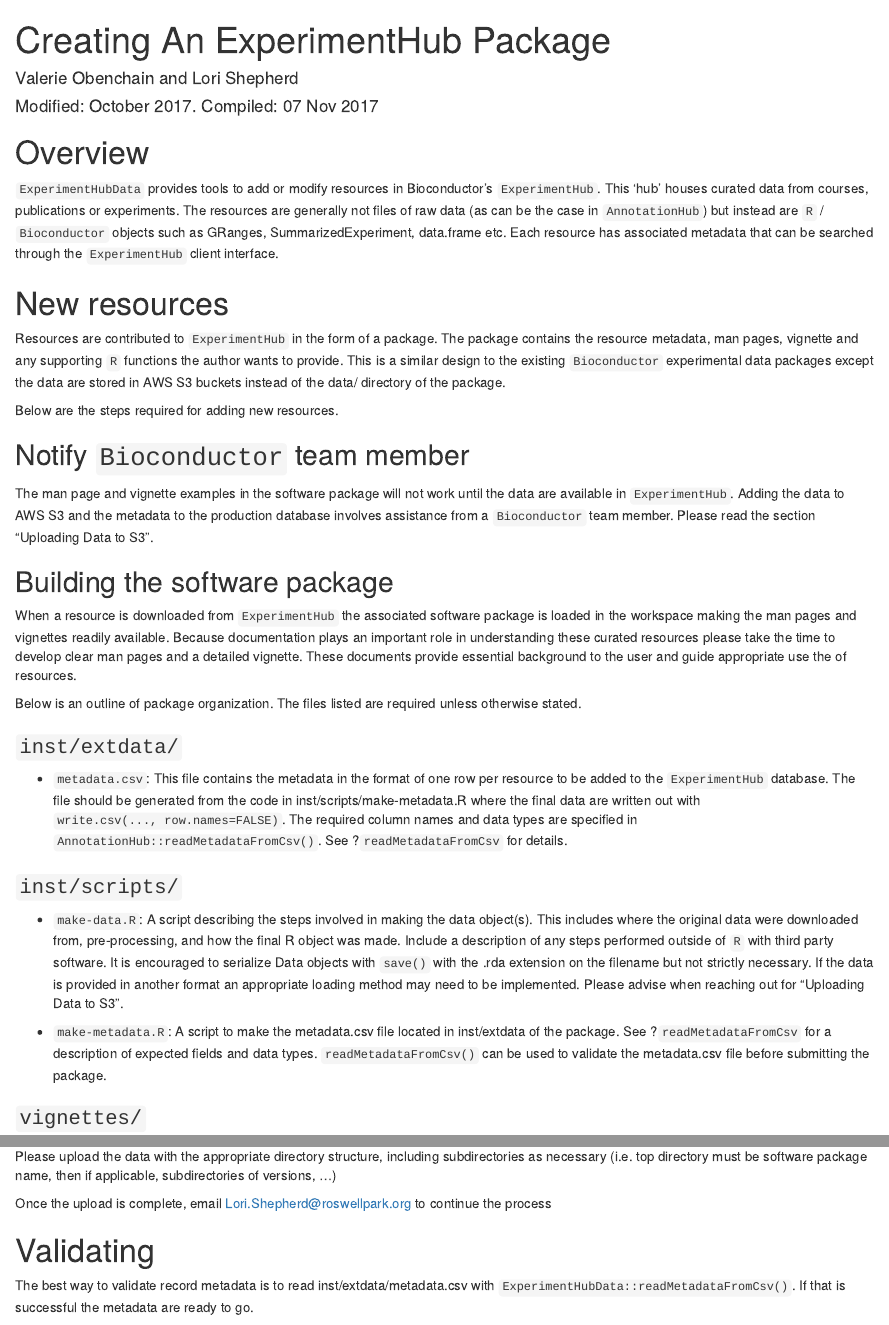
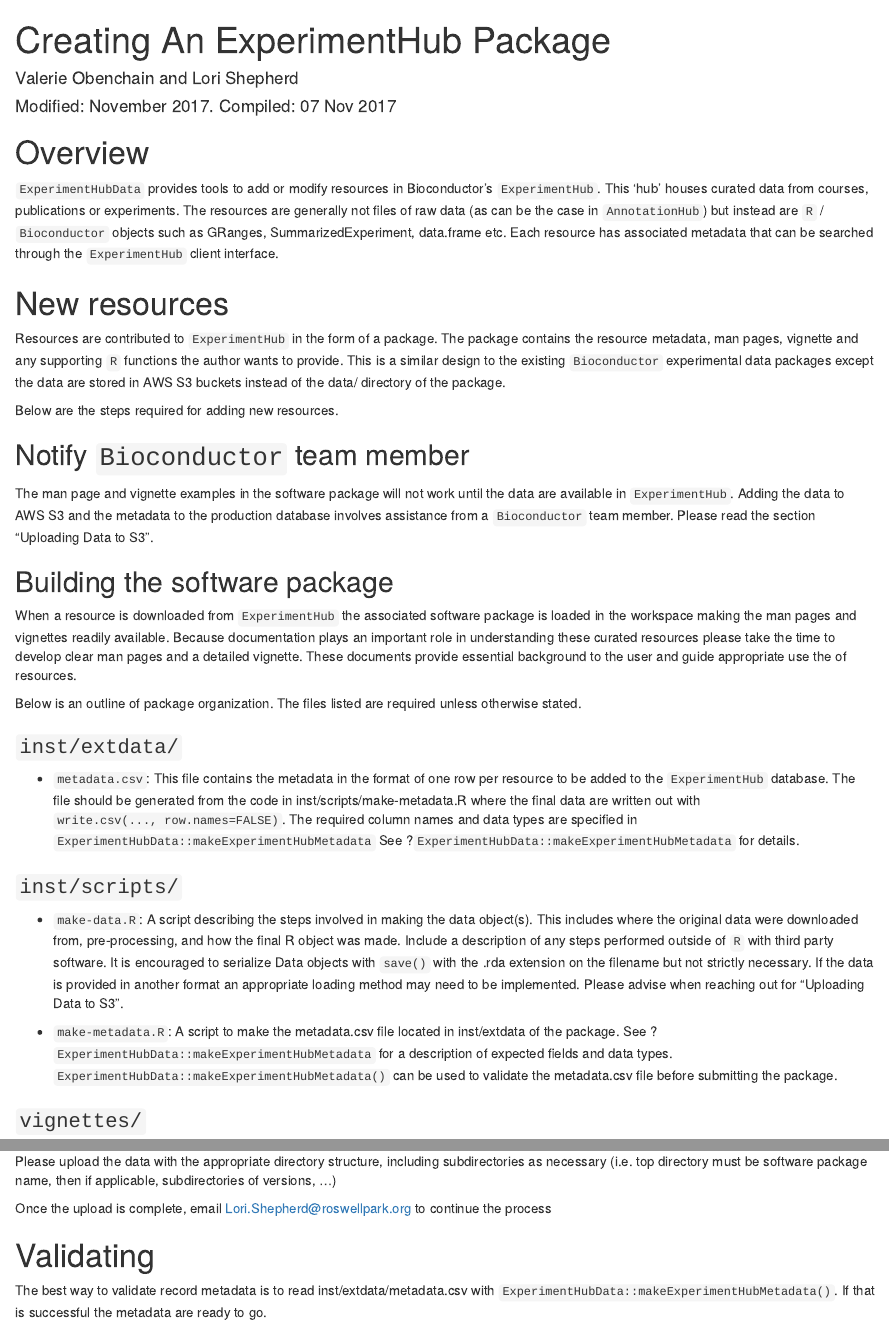
Before and after one commit to Bioconductor/ExperimentHub, an R Markdown document (vignettes/CreateAnExperimentHubPackage.Rmd): the page in a window 1100 px wide, from its top, and a second part further down, joined at a grey line. Rendered offline with R 4.5, knitr and Pandoc, with nearby package versions; drawn as R Markdown's standard HTML page in place of the format the file asks for.

Commit message:
Update readMetadataFromCsv to makeExperimentHubMetadata
  - so full range of validity is checked

```diff
--- a/vignettes/CreateAnExperimentHubPackage.Rmd
+++ b/vignettes/CreateAnExperimentHubPackage.Rmd
@@ -1,7 +1,7 @@
 ---
 title: "Creating An ExperimentHub Package"
 author: "Valerie Obenchain and Lori Shepherd"
-date: "Modified: October 2017. Compiled: `r format(Sys.Date(), '%d %b %Y')`"
+date: "Modified: November 2017. Compiled: `r format(Sys.Date(), '%d %b %Y')`"
 output:
   BiocStyle::html_document:
     toc: true
@@ -57,8 +57,10 @@
   from the code in inst/scripts/make-metadata.R where the final data are
   written out with `write.csv(..., row.names=FALSE)`. The required column
   names and data types are specified in
-  `AnnotationHub::readMetadataFromCsv()`. See ?`readMetadataFromCsv` for
-  details.
+  `ExperimentHubData::makeExperimentHubMetadata` See
+  ?`ExperimentHubData::makeExperimentHubMetadata` for details.
+
+
 
 ### `inst/scripts/`
 
@@ -74,8 +76,9 @@
 
 - `make-metadata.R`:
   A script to make the metadata.csv file located in inst/extdata of the
-  package. See ?`readMetadataFromCsv` for a description of expected fields
-  and data types.  `readMetadataFromCsv()` can be used to validate the
+  package. See ?`ExperimentHubData::makeExperimentHubMetadata` for a description
+  of expected fields and data types.
+  `ExperimentHubData::makeExperimentHubMetadata()` can be used to validate the
   metadata.csv file before submitting the package.
 
 ### `vignettes/`
@@ -288,5 +291,5 @@
 # Validating
 
 The best way to validate record metadata is to  read inst/extdata/metadata.csv
-with `ExperimentHubData::readMetadataFromCsv()`. If that is successful the
+with `ExperimentHubData::makeExperimentHubMetadata()`. If that is successful the
 metadata are ready to go.
```
Also changed, not shown: 1 other file.
